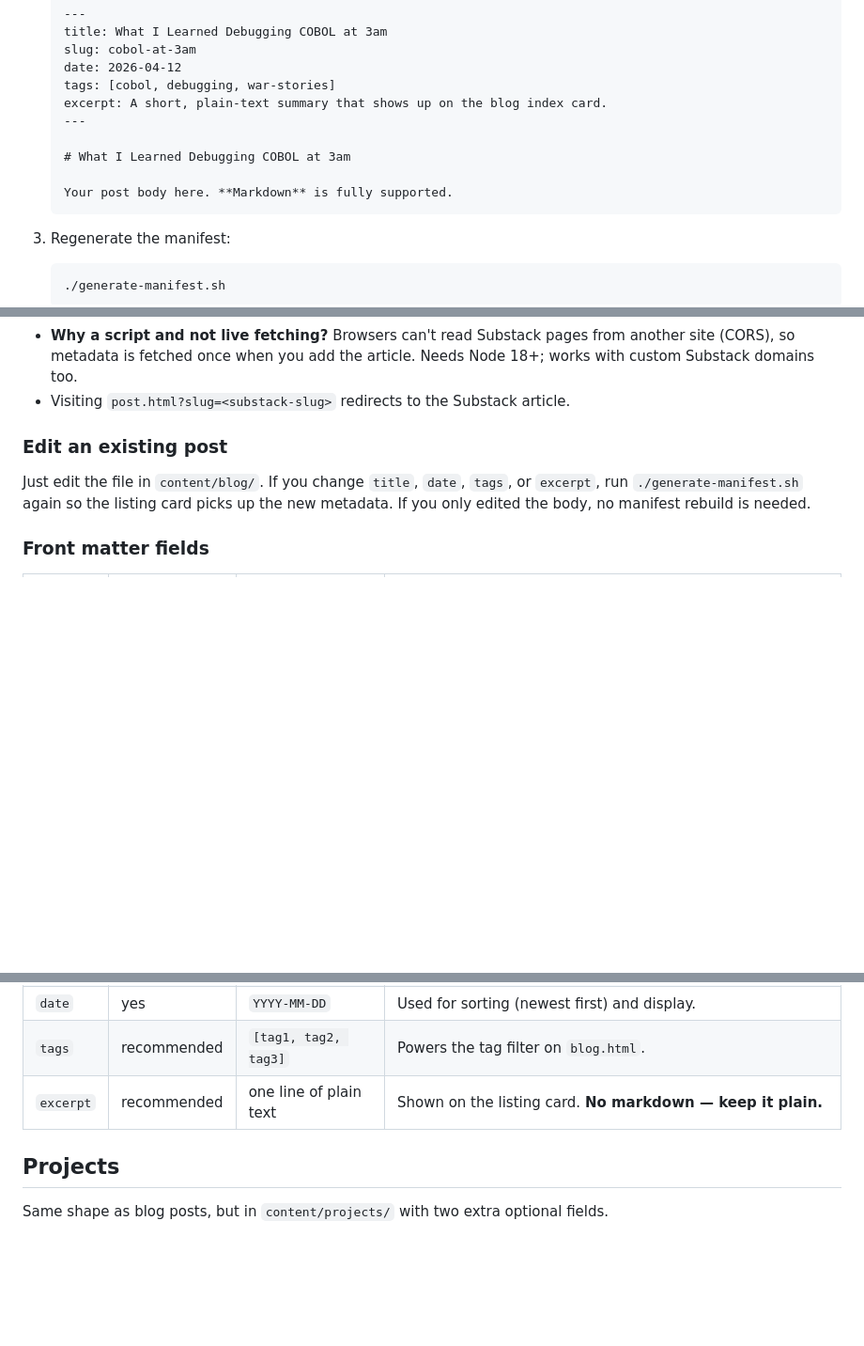
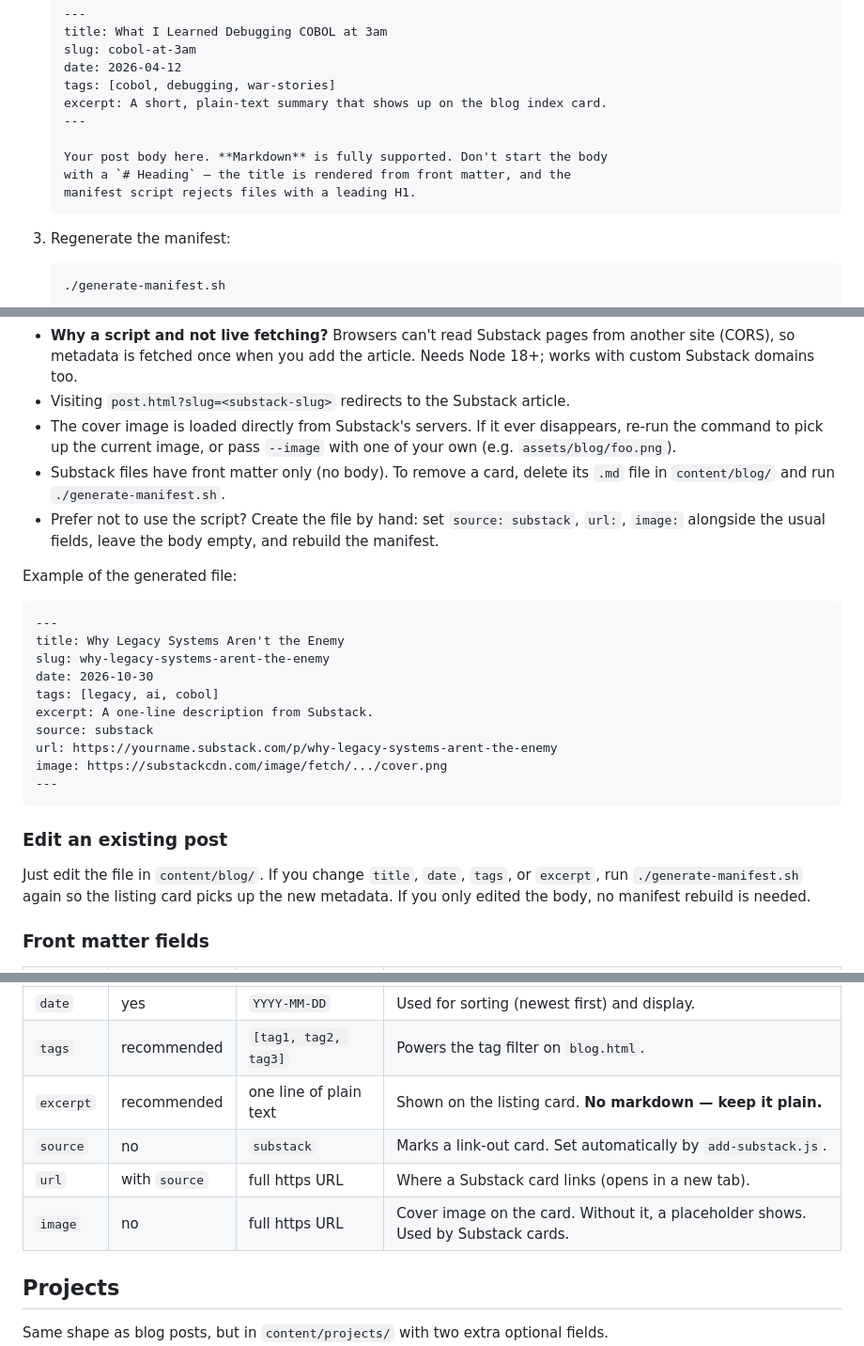
Before and after one commit to anushkasingh98/aboutme, a Markdown page: CONTENT.md, 3 parts joined by grey strips. Shown at 94% size. GitHub-like rendering; blank space fills up the shorter version.

Commit message:
Expand docs for Substack cards and fix blog post example
Document source/url/image front matter, manual and removal workflows,
and Substack troubleshooting. Remove the leading H1 from the new-post
example, which generate-manifest.sh rejects.

Co-Authored-By: Claude Sonnet 5.5 <noreply@anthropic.com>
Claude-Session: https://claude.ai/code/session_013tnr32CCK94RPAWuw6W6as

````diff
--- a/CONTENT.md
+++ b/CONTENT.md
@@ -45,9 +47,9 @@ The journey page reads one markdown file directly, so there's no manifest step.
    excerpt: A short, plain-text summary that shows up on the blog index card.
    ---
 
-   # What I Learned Debugging COBOL at 3am
-
-   Your post body here. **Markdown** is fully supported.
+   Your post body here. **Markdown** is fully supported. Don't start the body
+   with a `# Heading` — the title is rendered from front matter, and the
+   manifest script rejects files with a leading H1.
    ```
 
 3. Regenerate the manifest:
@@ -73,6 +75,24 @@ This creates `content/blog/<substack-slug>.md` (front matter only) and rebuilds
 - **Overrides:** `--title "..."`, `--excerpt "..."`, `--image URL`, `--date YYYY-MM-DD` if you'd rather not use what Substack provides.
 - **Why a script and not live fetching?** Browsers can't read Substack pages from another site (CORS), so metadata is fetched once when you add the article. Needs Node 18+; works with custom Substack domains too.
 - Visiting `post.html?slug=<substack-slug>` redirects to the Substack article.
+- The cover image is loaded directly from Substack's servers. If it ever disappears, re-run the command to pick up the current image, or pass `--image` with one of your own (e.g. `assets/blog/foo.png`).
+- Substack files have front matter only (no body). To remove a card, delete its `.md` file in `content/blog/` and run `./generate-manifest.sh`.
+- Prefer not to use the script? Create the file by hand: set `source: substack`, `url:`, `image:` alongside the usual fields, leave the body empty, and rebuild the manifest.
+
+Example of the generated file:
+
+```markdown
+---
+title: Why Legacy Systems Aren't the Enemy
+slug: why-legacy-systems-arent-the-enemy
+date: 2026-10-30
+tags: [legacy, ai, cobol]
+excerpt: A one-line description from Substack.
+source: substack
+url: https://yourname.substack.com/p/why-legacy-systems-arent-the-enemy
+image: https://substackcdn.com/image/fetch/.../cover.png
+---
+```
 
 ### Edit an existing post
 
@@ -87,6 +107,9 @@ Just edit the file in `content/blog/`. If you change `title`, `date`, `tags`, or
 | `date`    | yes      | `YYYY-MM-DD`                   | Used for sorting (newest first) and display.    |
 | `tags`    | recommended | `[tag1, tag2, tag3]`        | Powers the tag filter on `blog.html`.           |
 | `excerpt` | recommended | one line of plain text      | Shown on the listing card. **No markdown — keep it plain.** |
+| `source`  | no       | `substack`                     | Marks a link-out card. Set automatically by `add-substack.js`. |
+| `url`     | with `source` | full https URL            | Where a Substack card links (opens in a new tab).   |
+| `image`   | no       | full https URL                 | Cover image on the card. Without it, a placeholder shows. Used by Substack cards. |
 
 ## Projects
 
````
Also changed, not shown: other parts of CONTENT.md (+4 -0 lines), README.MD (+2 -1 lines).
